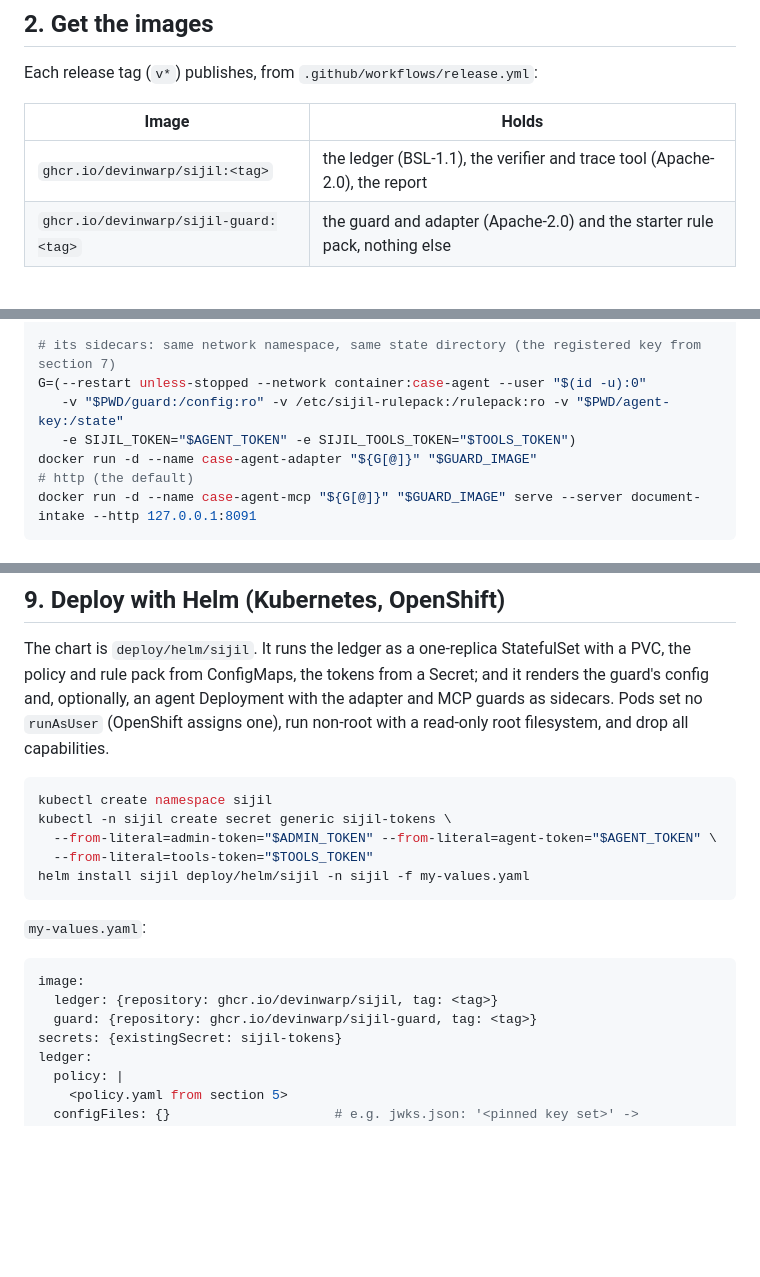
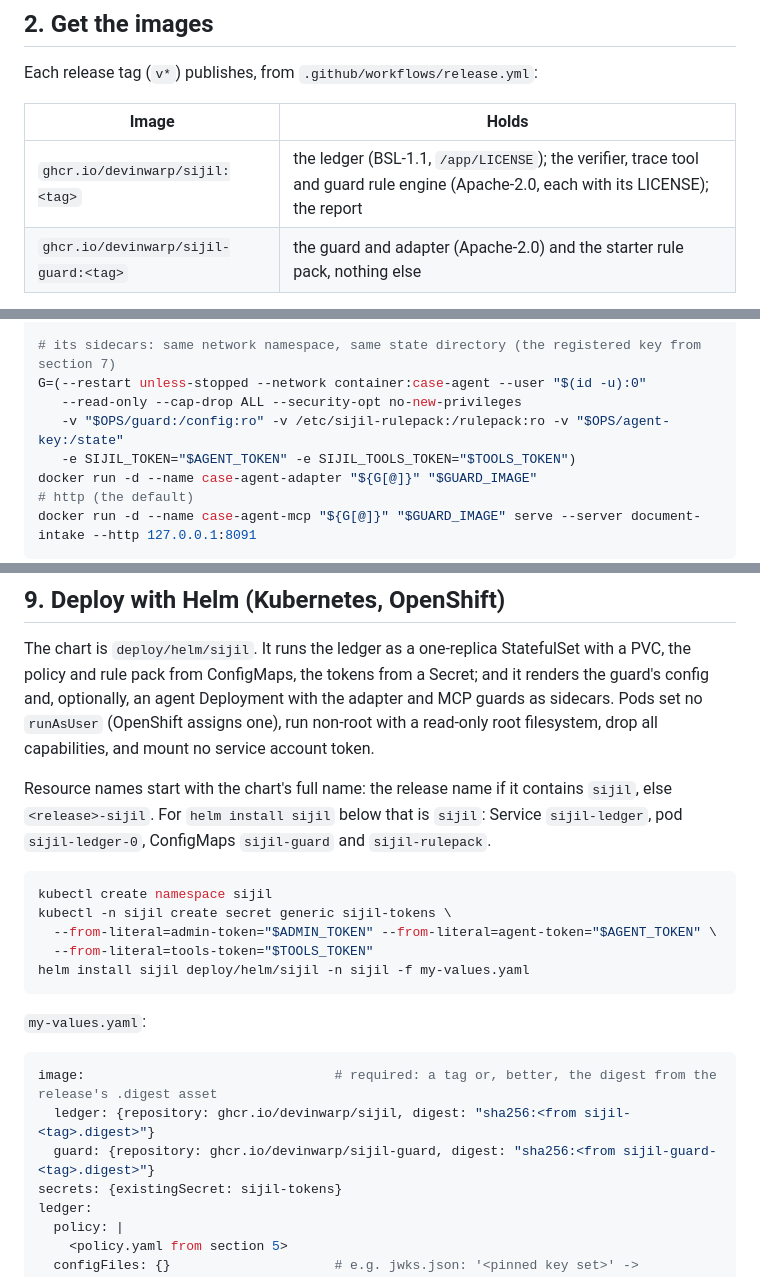
Before and after one commit to devinwarp/sijil-foundationflow, a Markdown page: docs/OPERATOR_GUIDE_M2.md, 3 parts joined by grey strips. GitHub-like rendering; blank space fills up the shorter version.

````diff
--- a/docs/OPERATOR_GUIDE_M2.md
+++ b/docs/OPERATOR_GUIDE_M2.md
@@ -62,6 +62,6 @@ Each release tag (`v*`) publishes, from `.github/workflows/release.yml`:
 
 | Image | Holds |
 | --- | --- |
-| `ghcr.io/devinwarp/sijil:<tag>` | the ledger (BSL-1.1), the verifier and trace tool (Apache-2.0), the report |
+| `ghcr.io/devinwarp/sijil:<tag>` | the ledger (BSL-1.1, `/app/LICENSE`); the verifier, trace tool and guard rule engine (Apache-2.0, each with its LICENSE); the report |
 | `ghcr.io/devinwarp/sijil-guard:<tag>` | the guard and adapter (Apache-2.0) and the starter rule pack, nothing else |
 
@@ -299,7 +315,8 @@ docker run -d --name case-agent --network sijil-net -e SIJIL_TOOLS_TOKEN="$TOOLS
 
 # its sidecars: same network namespace, same state directory (the registered key from section 7)
 G=(--restart unless-stopped --network container:case-agent --user "$(id -u):0"
-   -v "$PWD/guard:/config:ro" -v /etc/sijil-rulepack:/rulepack:ro -v "$PWD/agent-key:/state"
+   --read-only --cap-drop ALL --security-opt no-new-privileges
+   -v "$OPS/guard:/config:ro" -v /etc/sijil-rulepack:/rulepack:ro -v "$OPS/agent-key:/state"
    -e SIJIL_TOKEN="$AGENT_TOKEN" -e SIJIL_TOOLS_TOKEN="$TOOLS_TOKEN")
 docker run -d --name case-agent-adapter "${G[@]}" "$GUARD_IMAGE"                       # http (the default)
 docker run -d --name case-agent-mcp "${G[@]}" "$GUARD_IMAGE" serve --server document-intake --http 127.0.0.1:8091
@@ -315,7 +332,11 @@ docker run -d --name case-agent-mcp "${G[@]}" "$GUARD_IMAGE" serve --server docu
 The chart is `deploy/helm/sijil`. It runs the ledger as a one-replica StatefulSet with a PVC, the policy and rule
 pack from ConfigMaps, the tokens from a Secret; and it renders the guard's config and, optionally, an agent
 Deployment with the adapter and MCP guards as sidecars. Pods set no `runAsUser` (OpenShift assigns one), run
-non-root with a read-only root filesystem, and drop all capabilities.
+non-root with a read-only root filesystem, drop all capabilities, and mount no service account token.
+
+Resource names start with the chart's full name: the release name if it contains `sijil`, else `<release>-sijil`.
+For `helm install sijil` below that is `sijil`: Service `sijil-ledger`, pod `sijil-ledger-0`, ConfigMaps
+`sijil-guard` and `sijil-rulepack`.
 
 ```bash
 kubectl create namespace sijil
@@ -328,9 +349,9 @@ helm install sijil deploy/helm/sijil -n sijil -f my-values.yaml
 `my-values.yaml`:
 
 ```yaml
-image:
-  ledger: {repository: ghcr.io/devinwarp/sijil, tag: <tag>}
-  guard: {repository: ghcr.io/devinwarp/sijil-guard, tag: <tag>}
+image:                                # required: a tag or, better, the digest from the release's .digest asset
+  ledger: {repository: ghcr.io/devinwarp/sijil, digest: "sha256:<from sijil-<tag>.digest>"}
+  guard: {repository: ghcr.io/devinwarp/sijil-guard, digest: "sha256:<from sijil-guard-<tag>.digest>"}
 secrets: {existingSecret: sijil-tokens}
 ledger:
   policy: |
````
Also changed, not shown: other parts of docs/OPERATOR_GUIDE_M2.md (+64 -27 lines).
